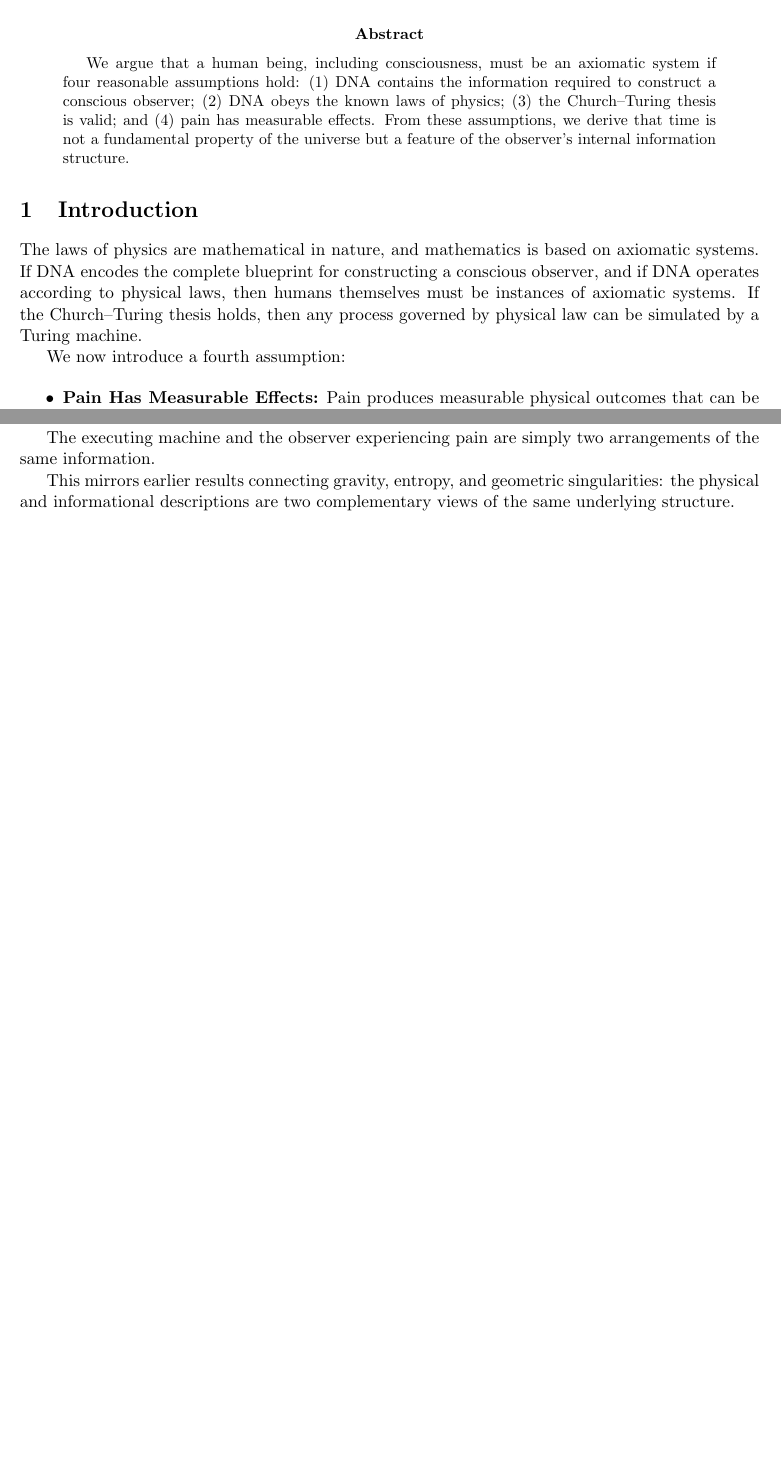
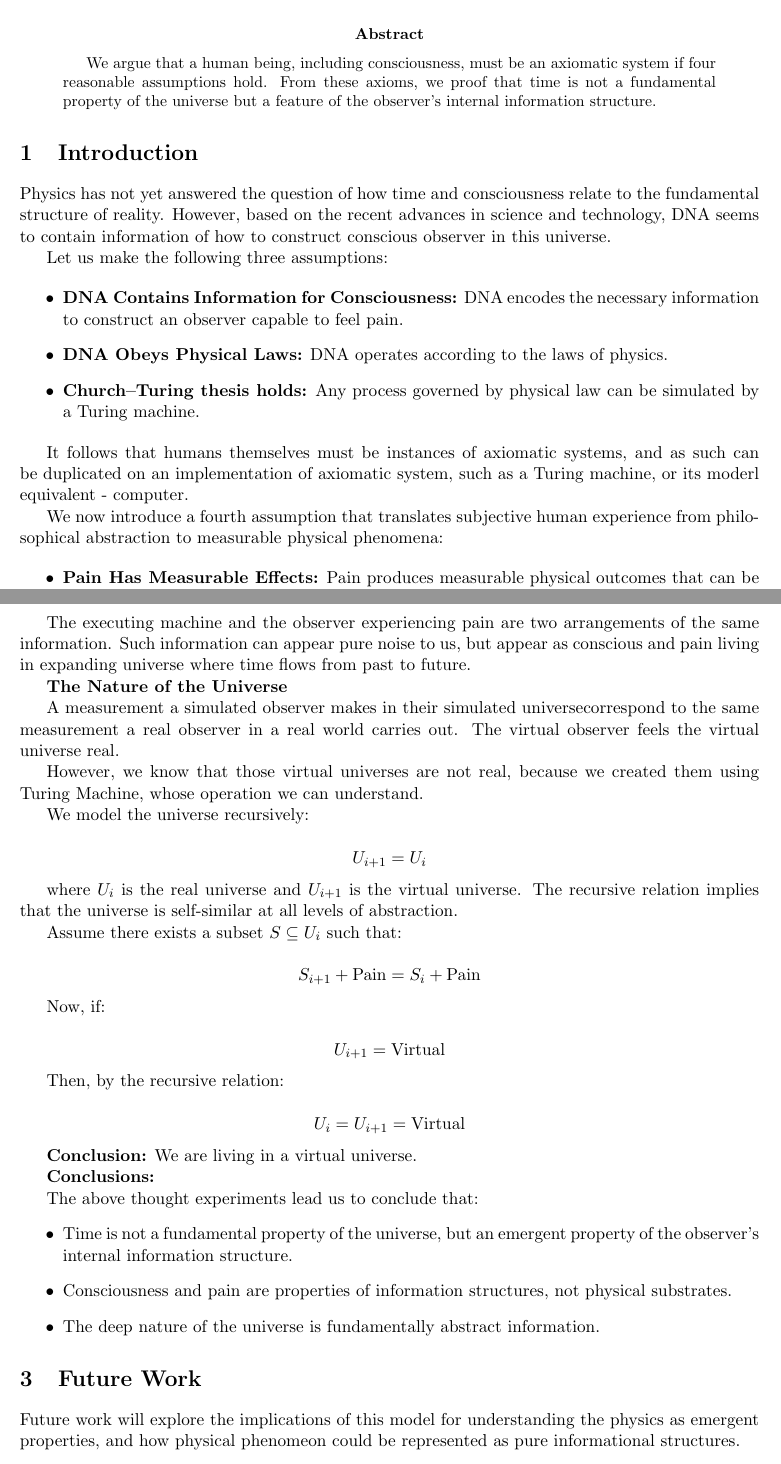
Before and after one commit to juhakm/theory, a LaTeX paper (papers/paper1/time.tex): two parts of pages 1 and 3 of 3 before the commit and two parts of pages 1 and 4 of 4 after it, joined at a grey line, cut so that both start at the same text, the shorter picture padded with empty space. Compiled offline with pdfLaTeX.

Commit message:
Time chapter

```diff
--- a/papers/paper1/time.tex
+++ b/papers/paper1/time.tex
@@ -14,25 +14,30 @@
 
 \begin{abstract}
   We argue that a human being, including consciousness, must be an axiomatic system if four reasonable
-  assumptions hold: (1) DNA contains the information required to construct a conscious observer;
-  (2) DNA obeys the known laws of physics; (3) the Church--Turing thesis is valid; and (4) pain has measurable effects.
-  From these assumptions, we derive that time is not a fundamental property of the universe but a feature of the
+  assumptions hold. From these axioms, we proof that time is not a fundamental property of the universe but a feature of the
   observer's internal information structure.
 \end{abstract}
 
 \section{Introduction}
 
-The laws of physics are mathematical in nature, and mathematics is based on axiomatic systems.
-If DNA encodes the complete blueprint for constructing a conscious observer, and if DNA operates according to physical laws,
-then humans themselves must be instances of axiomatic systems.
-If the Church--Turing thesis holds, then any process governed by physical law can be simulated by a Turing machine.
+Physics has not yet answered the question of how time and consciousness
+relate to the fundamental structure of reality. However, based on the recent advances in science and technology, DNA seems to contain
+information of how to construct conscious observer in this universe.
 
-We now introduce a fourth assumption:
+Let us make the following three assumptions:
 
 \begin{itemize}
-  \item \textbf{Pain Has Measurable Effects:} Pain produces measurable physical outcomes that can be externally detected.
+  \item \textbf{DNA Contains Information for Consciousness:} DNA encodes the necessary information to construct an observer capable to feel pain.
+  \item \textbf{DNA Obeys Physical Laws:} DNA operates according to the laws of physics.
+  \item  \textbf{Church--Turing thesis holds:}  Any process governed by physical law can be simulated by a Turing machine.
 \end{itemize}
 
-Two identical axiomatic systems, regardless of their physical substrate, must exhibit identical behavior. It follows that a Turing-equivalent simulation of DNA must also give rise to a conscious observer, provided the assumptions hold.
+It follows that humans themselves must be instances of axiomatic systems, and as such can be duplicated on an implementation
+of axiomatic system, such as a Turing machine, or its moderl equivalent - computer.
 
-This leads us to ask: what is the nature of time in such a system?
+
+We now introduce a fourth assumption that translates subjective human experience from philosophical abstraction to measurable physical phenomena:
+
+\begin{itemize}
+  \item \textbf{Pain Has Measurable Effects:} Pain produces measurable physical outcomes that can be externally detected and measured.
+\end{itemize}
@@ -108,10 +145,56 @@ Because this trace has no causal dependence on the physical substrate that encod
   \textbf{Lemma (Time is Observer-Relative):} \emph{Time is not a fundamental property of the universe, but an emergent property of the observer’s internal information state.}
 \end{quote}
 
-\textbf{Final Insight:} Just as a black hole's collapse and an execution trace of vanishing entropy are dual descriptions of the same phenomenon, so too are a running simulation and the virtual universe it encodes.
+The executing machine and the observer experiencing pain are two arrangements of the same information. Such information can appear pure noise to us, but appear as conscious and pain living in expanding universe where time flows from past to future.
 
-The executing machine and the observer experiencing pain are simply two arrangements of the same information.
 
-This mirrors earlier results connecting gravity, entropy, and geometric singularities: the physical and informational descriptions are two complementary views of the same underlying structure.
+\textbf{The Nature of the Universe}
+
+A measurement a simulated observer makes in their simulated universecorrespond to the same measurement a real observer in a real world carries out. The virtual observer feels the virtual universe real.
+
+However, we know that those virtual universes are not real, because we created them using Turing Machine, whose operation we can understand.
+
+We model the universe recursively:
+
+\[
+  U_{i+1} = U_i
+\]
+
+where \( U_i \) is the real universe and \( U_{i+1} \) is the virtual universe. The recursive relation implies that the universe is self-similar at all levels of abstraction.
+
+Assume there exists a subset \( S \subseteq U_i \) such that:
+
+\[
+  S_{i+1} + \text{Pain} = S_i + \text{Pain}
+\]
+
+Now, if:
+
+\[
+  U_{i+1} = \text{Virtual}
+\]
+
+Then, by the recursive relation:
+
+\[
+  U_i = U_{i+1} = \text{Virtual}
+\]
+
+\textbf{Conclusion:} We are living in a virtual universe.
+
+
+\textbf{Conclusions:}
+
+The above thought experiments lead us to conclude that:
+\begin{itemize}
+  \item Time is not a fundamental property of the universe, but an emergent property of the observer's internal information structure.
+  \item Consciousness and pain are properties of information structures, not physical substrates.
+  \item The deep nature of the universe is fundamentally abstract information.
+\end{itemize}
+
+
+\section{Future Work}
+
+Future work will explore the implications of this model for understanding the physics as emergent properties, and how physical phenomeon could be represented as pure informational structures.
 
 \end{document}
```
Also changed, not shown: .github/workflows/latex.yml (+1 -0 lines), papers/paper1/time.tex (56 more changed lines).
